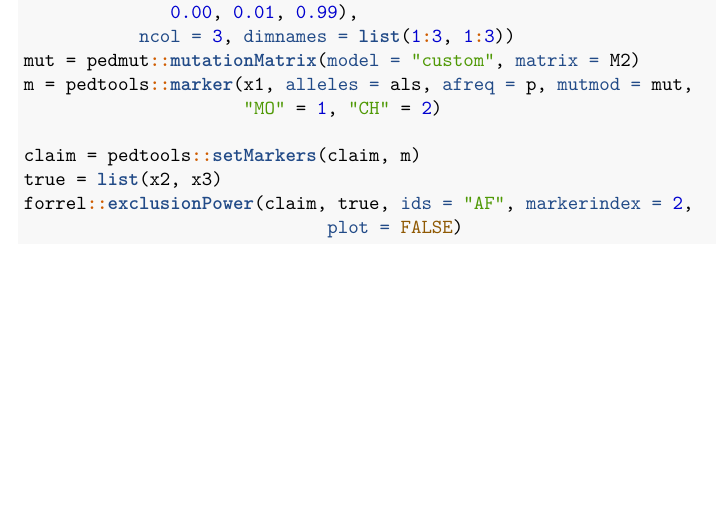
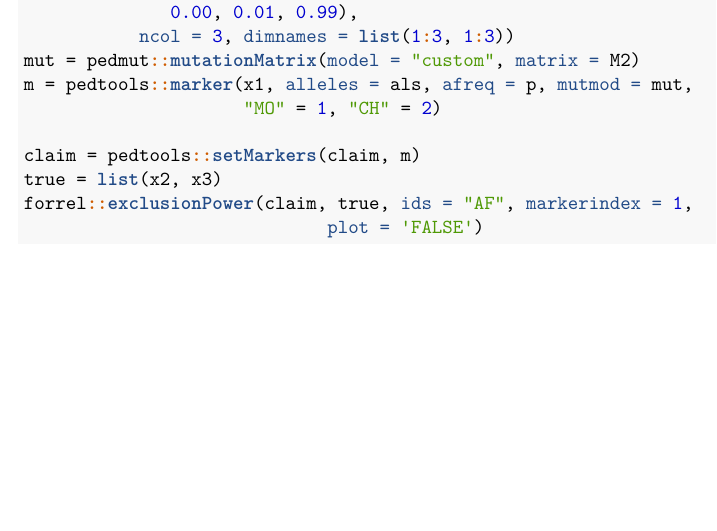
Before and after one commit to thoree/exclusion, an R Markdown document (exclusion-doc.Rmd): part of page 10 of 10, cut so that both start at the same text. The pictures show the output file exclusion-doc.pdf that the author committed with the source.

Commit message:
Fixed typo

````diff
--- a/exclusion-doc.Rmd
+++ b/exclusion-doc.Rmd
@@ -527,6 +527,6 @@ m = pedtools::marker(x1, alleles = als, afreq = p, mutmod = mut,
 
 claim = pedtools::setMarkers(claim, m)
 true = list(x2, x3)
-forrel::exclusionPower(claim, true, ids = "AF", markerindex = 2,
-                             plot = FALSE)
+forrel::exclusionPower(claim, true, ids = "AF", markerindex = 1,
+                             plot = 'FALSE')
 ```
````
Also changed, not shown: exclusion-doc.pdf.
